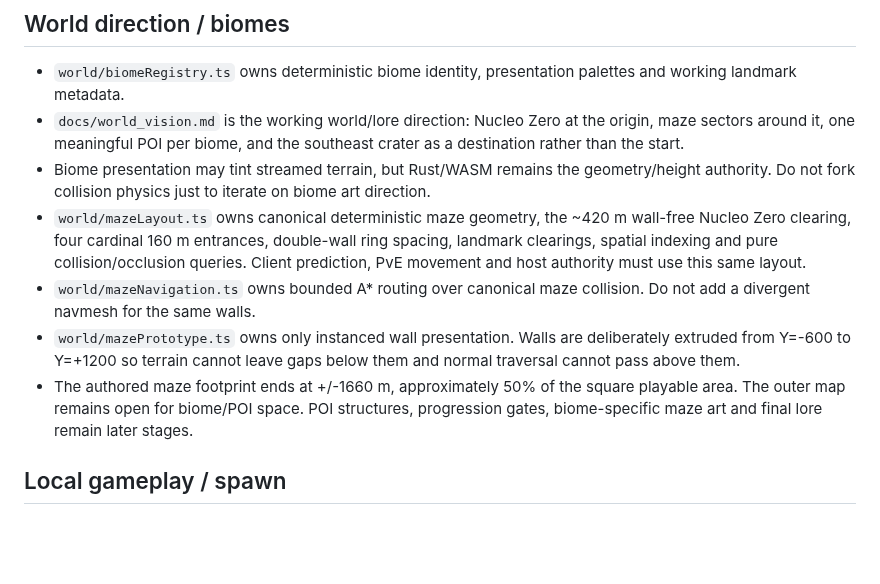
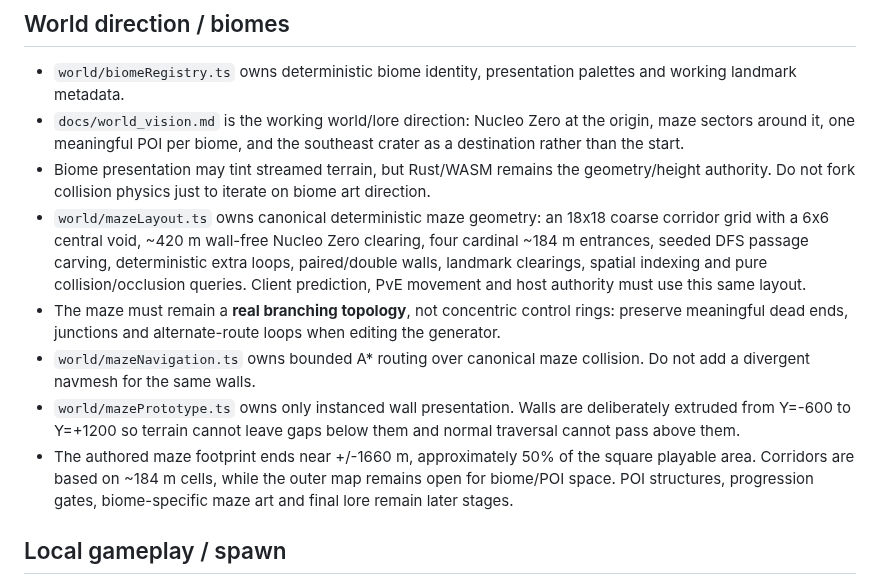
Before and after one commit to gernotfound/gone, a Markdown page: AGENTS.md, the part around the change. Drawn GitHub-style; blank space fills up the shorter version.

Commit message:
Update maze engineering contract to branching topology

```diff
--- a/AGENTS.md
+++ b/AGENTS.md
@@ -200,10 +200,11 @@ Browser smoke mobile changes with pointerdown/pointermove; specifically verify r
 - `world/biomeRegistry.ts` owns deterministic biome identity, presentation palettes and working landmark metadata.
 - `docs/world_vision.md` is the working world/lore direction: Nucleo Zero at the origin, maze sectors around it, one meaningful POI per biome, and the southeast crater as a destination rather than the start.
 - Biome presentation may tint streamed terrain, but Rust/WASM remains the geometry/height authority. Do not fork collision physics just to iterate on biome art direction.
-- `world/mazeLayout.ts` owns canonical deterministic maze geometry, the ~420 m wall-free Nucleo Zero clearing, four cardinal 160 m entrances, double-wall ring spacing, landmark clearings, spatial indexing and pure collision/occlusion queries. Client prediction, PvE movement and host authority must use this same layout.
+- `world/mazeLayout.ts` owns canonical deterministic maze geometry: an 18x18 coarse corridor grid with a 6x6 central void, ~420 m wall-free Nucleo Zero clearing, four cardinal ~184 m entrances, seeded DFS passage carving, deterministic extra loops, paired/double walls, landmark clearings, spatial indexing and pure collision/occlusion queries. Client prediction, PvE movement and host authority must use this same layout.
+- The maze must remain a **real branching topology**, not concentric control rings: preserve meaningful dead ends, junctions and alternate-route loops when editing the generator.
 - `world/mazeNavigation.ts` owns bounded A* routing over canonical maze collision. Do not add a divergent navmesh for the same walls.
 - `world/mazePrototype.ts` owns only instanced wall presentation. Walls are deliberately extruded from Y=-600 to Y=+1200 so terrain cannot leave gaps below them and normal traversal cannot pass above them.
-- The authored maze footprint ends at +/-1660 m, approximately 50% of the square playable area. The outer map remains open for biome/POI space. POI structures, progression gates, biome-specific maze art and final lore remain later stages.
+- The authored maze footprint ends near +/-1660 m, approximately 50% of the square playable area. Corridors are based on ~184 m cells, while the outer map remains open for biome/POI space. POI structures, progression gates, biome-specific maze art and final lore remain later stages.
 
 ## Local gameplay / spawn
 
```
